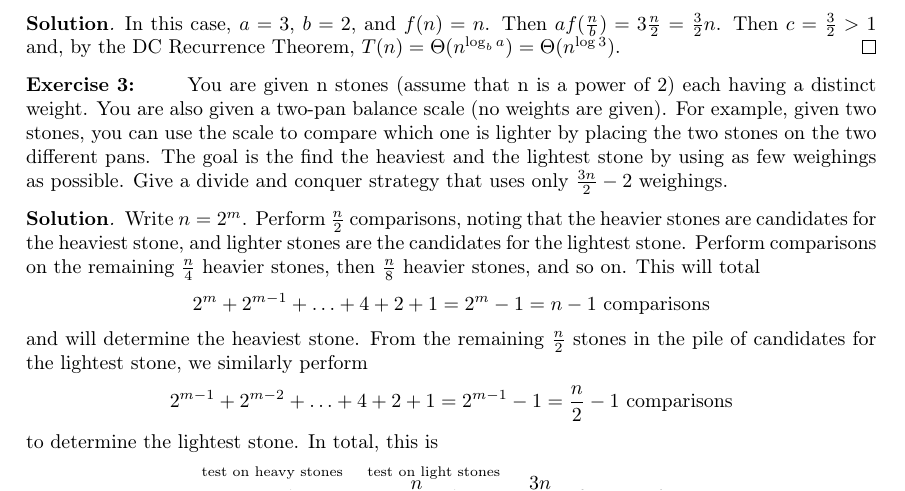
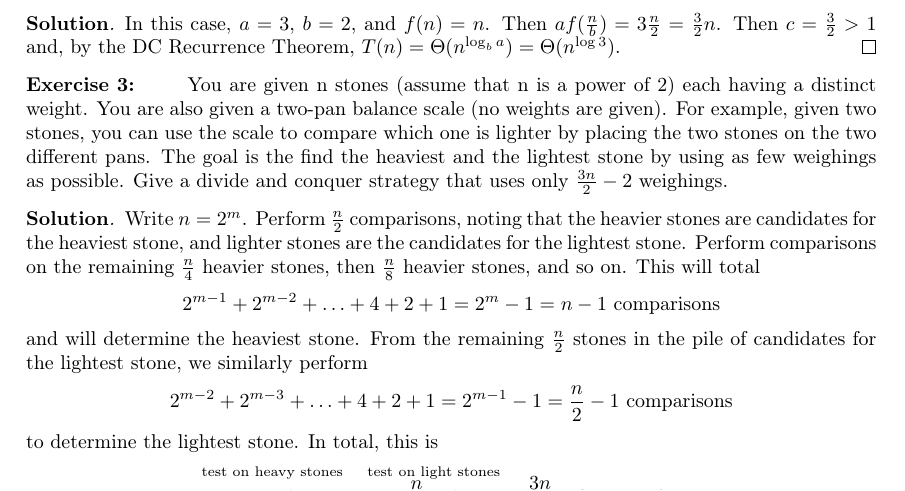
Before and after one commit to khalid-salad/algorithms-and-data-structures-mid-term-review, a LaTeX document (mid-term-review.tex): part of page 8 of 11, cut so that both start at the same text. Compiled offline with pdfLaTeX.

Commit message:
Updated Mid-Term Study Guide

```diff
--- a/mid-term-review.tex
+++ b/mid-term-review.tex
@@ -275,7 +275,7 @@ You are given n stones (assume that n is a power of 2) each having a distinct we
 \end{exercise}
 
 \begin{solution}
- Write $n=2^m$. Perform $\frac{n}{2}$ comparisons, noting that the heavier stones are candidates for the heaviest stone, and lighter stones are the candidates for the lightest stone. Perform comparisons on the remaining $\frac{n}{4}$ heavier stones, then $\frac{n}{8}$ heavier stones, and so on. This will total \[2^m+2^{m-1}+\hdots+4+2+1=2^m-1=n-1 \text{ comparisons}\] and will determine the heaviest stone. From the remaining $\frac{n}{2}$ stones in the pile of candidates for the lightest stone, we similarly perform \[2^{m-1}+2^{m-2}+\hdots+4+2+1=2^{m-1}-1=\frac{n}{2}-1 \text{ comparisons}\] to determine the lightest stone. In total, this is \[\overset{\text{test on heavy stones}}{\vphantom{\frac{n}{2}}n-1} + \overset{\text{test on light stones}}{\frac{n}{2}-1}=\frac{3n}{2}-2\text{ comparisons}\]
+ Write $n=2^m$. Perform $\frac{n}{2}$ comparisons, noting that the heavier stones are candidates for the heaviest stone, and lighter stones are the candidates for the lightest stone. Perform comparisons on the remaining $\frac{n}{4}$ heavier stones, then $\frac{n}{8}$ heavier stones, and so on. This will total \[2^{m-1}+2^{m-2}+\hdots+4+2+1=2^m-1=n-1 \text{ comparisons}\] and will determine the heaviest stone. From the remaining $\frac{n}{2}$ stones in the pile of candidates for the lightest stone, we similarly perform \[2^{m-2}+2^{m-3}+\hdots+4+2+1=2^{m-1}-1=\frac{n}{2}-1 \text{ comparisons}\] to determine the lightest stone. In total, this is \[\overset{\text{test on heavy stones}}{\vphantom{\frac{n}{2}}n-1} + \overset{\text{test on light stones}}{\frac{n}{2}-1}=\frac{3n}{2}-2\text{ comparisons}\]
  \end{solution}
 
  \section{Dynamic Programming}
```
Also changed, not shown: mid-term-review.pdf.
